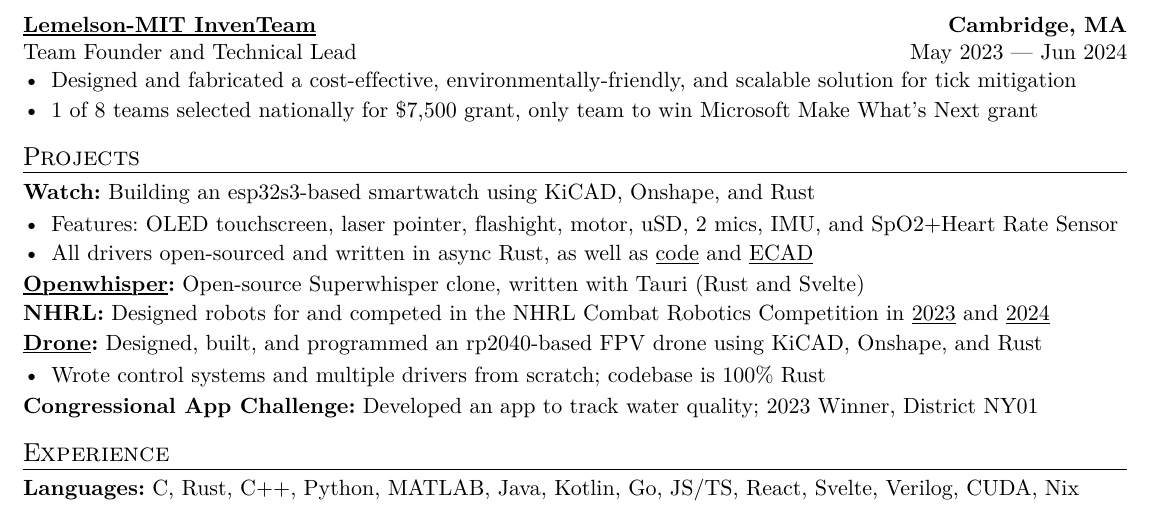
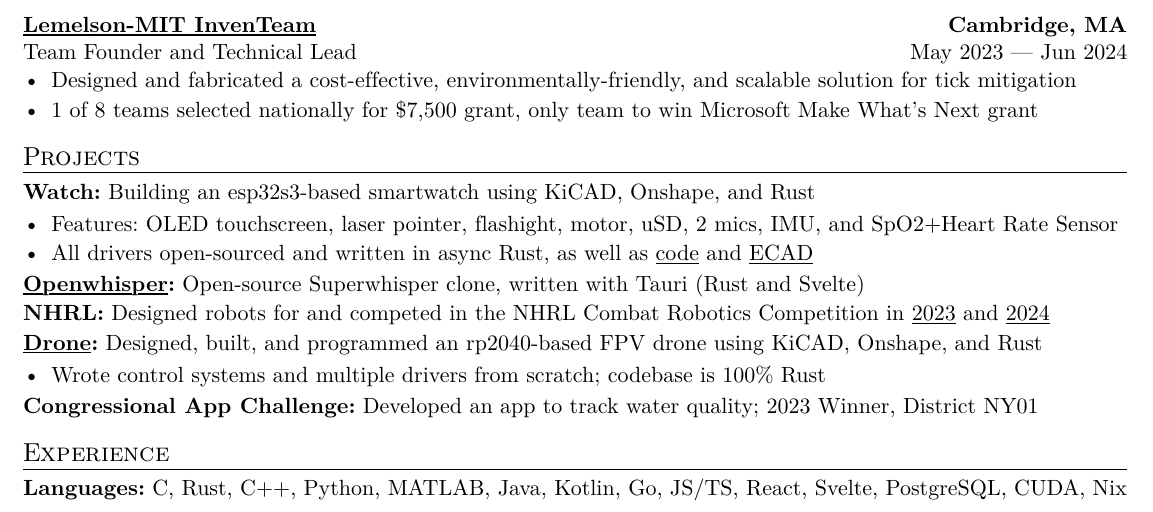
Before and after one commit to dezash123/resume, a Typst document (resume.typ): part of the page, cut so that both start at the same text. The pictures show the PDF file resume.pdf that the author committed with the source.

Commit message:
postgresql

```diff
--- a/resume.typ
+++ b/resume.typ
@@ -112,4 +112,4 @@ and
 *Congressional App Challenge:* Developed an app to track water quality; 2023 Winner, District NY01
 
 = Experience
-*Languages:* C, Rust, C++, Python, MATLAB, Java, Kotlin, Go, JS/TS, React, Svelte, Verilog, CUDA, Nix \
+*Languages:* C, Rust, C++, Python, MATLAB, Java, Kotlin, Go, JS/TS, React, Svelte, PostgreSQL, CUDA, Nix\
```
Also changed, not shown: resume.pdf.
